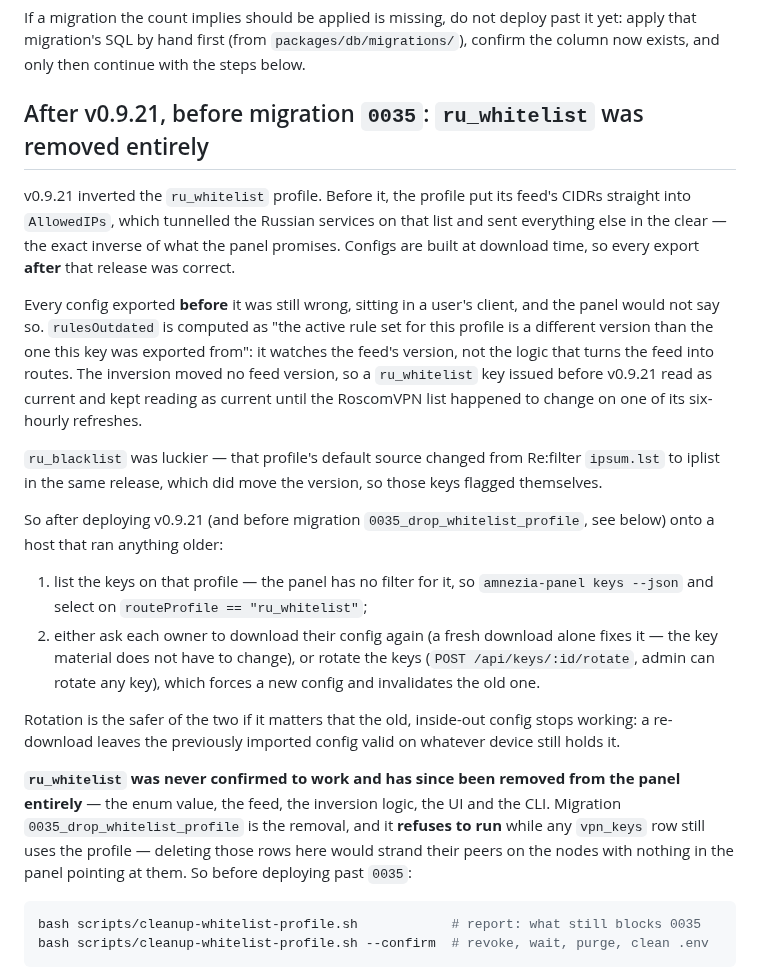
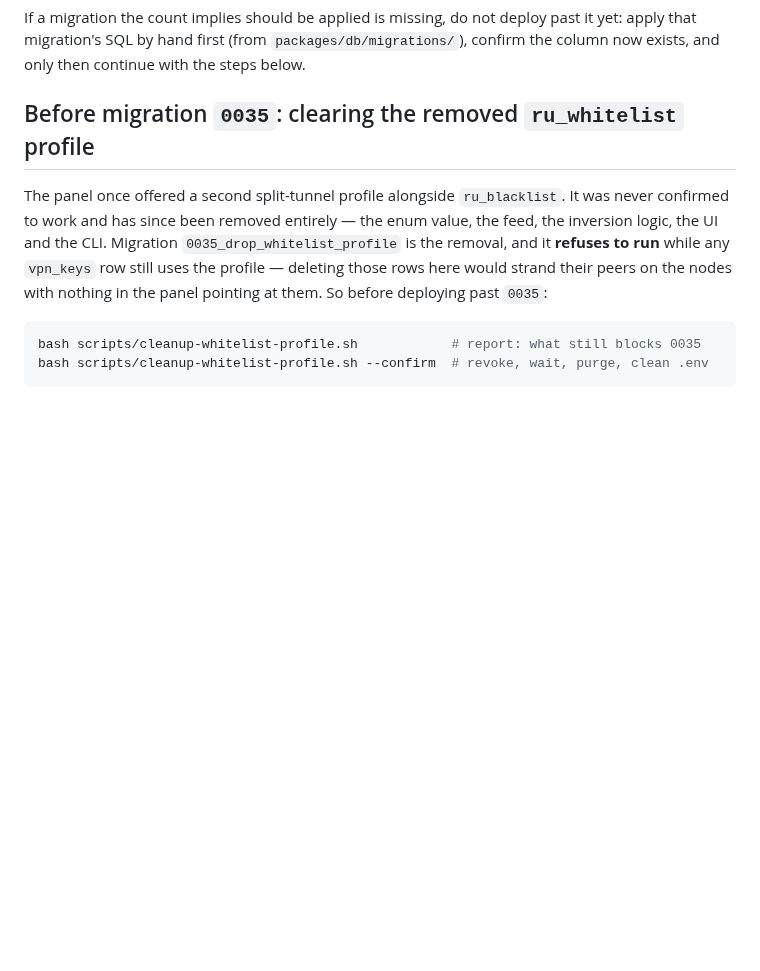
Before and after one commit to wyrtensi/amnezia-shared-panel, a Markdown page: docs/DEPLOY-UPDATE.md, the part around the change. Rendered like a GitHub page; blank space fills up the shorter version.

```diff
--- a/docs/DEPLOY-UPDATE.md
+++ b/docs/DEPLOY-UPDATE.md
@@ -156,43 +156,12 @@ past it yet: apply that migration's SQL by hand first (from
 `packages/db/migrations/`), confirm the column now exists, and only then
 continue with the steps below.
 
-## After v0.9.21, before migration `0035`: `ru_whitelist` was removed entirely
+## Before migration `0035`: clearing the removed `ru_whitelist` profile
 
-v0.9.21 inverted the `ru_whitelist` profile. Before it, the profile put its
-feed's CIDRs straight into `AllowedIPs`, which tunnelled the Russian services on
-that list and sent everything else in the clear — the exact inverse of what the
-panel promises. Configs are built at download time, so every export **after**
-that release was correct.
-
-Every config exported **before** it was still wrong, sitting in a user's
-client, and the panel would not say so. `rulesOutdated` is computed as "the
-active rule set for this profile is a different version than the one this key
-was exported from": it watches the feed's version, not the logic that turns
-the feed into routes. The inversion moved no feed version, so a `ru_whitelist`
-key issued before v0.9.21 read as current and kept reading as current until the
-RoscomVPN list happened to change on one of its six-hourly refreshes.
-
-`ru_blacklist` was luckier — that profile's default source changed from Re:filter
-`ipsum.lst` to iplist in the same release, which did move the version, so those
-keys flagged themselves.
-
-So after deploying v0.9.21 (and before migration `0035_drop_whitelist_profile`,
-see below) onto a host that ran anything older:
-
-1. list the keys on that profile — the panel has no filter for it, so
-   `amnezia-panel keys --json` and select on `routeProfile == "ru_whitelist"`;
-2. either ask each owner to download their config again (a fresh download alone
-   fixes it — the key material does not have to change), or rotate the keys
-   (`POST /api/keys/:id/rotate`, admin can rotate any key), which forces a new
-   config and invalidates the old one.
-
-Rotation is the safer of the two if it matters that the old, inside-out config
-stops working: a re-download leaves the previously imported config valid on
-whatever device still holds it.
-
-**`ru_whitelist` was never confirmed to work and has since been removed from
-the panel entirely** — the enum value, the feed, the inversion logic, the UI
-and the CLI. Migration `0035_drop_whitelist_profile` is the removal, and it
+The panel once offered a second split-tunnel profile alongside `ru_blacklist`.
+It was never confirmed to work and has since been removed entirely — the enum
+value, the feed, the inversion logic, the UI and the CLI. Migration
+`0035_drop_whitelist_profile` is the removal, and it
 **refuses to run** while any `vpn_keys` row still uses the profile — deleting
 those rows here would strand their peers on the nodes with nothing in the panel
 pointing at them. So before deploying past `0035`:
```
Also changed, not shown: README.md (+35 -4 lines), docs/assets/admin-nodes.png (added), docs/assets/admin-overview.png, docs/assets/new-key-dialog.png, docs/assets/user-keys-dark-en.png, docs/assets/user-keys-light-ru.png, 3 other files.
